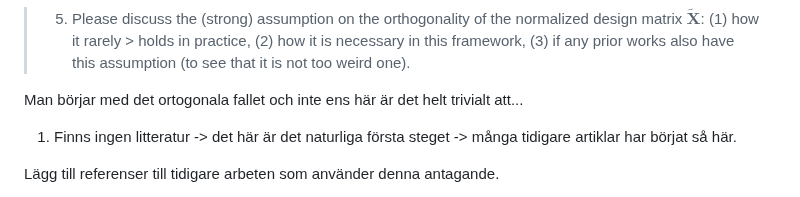
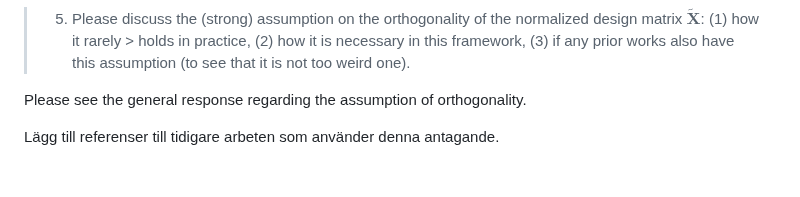
Before and after one commit to jolars/normreg, a Markdown page: paper/rebuttal.md, the part around the change. Drawn GitHub-style; blank space fills up the shorter version.

Commit message:
chore: replace comment to reference to general comment on orthogonality

```diff
--- a/paper/rebuttal.md
+++ b/paper/rebuttal.md
@@ -147,10 +147,7 @@ $\tilde{\boldsymbol{x}}_j$.
 >    prior works also have this assumption (to see that it is not too weird
 >    one).
 
-Man börjar med det ortogonala fallet och inte ens här är det helt trivialt att...
-
-1. Finns ingen litteratur -> det här är det naturliga första steget -> många tidigare
-   artiklar har börjat så här.
+Please see the general response regarding the assumption of orthogonality.
 
 Lägg till referenser till tidigare arbeten som använder denna antagande.
 
```
